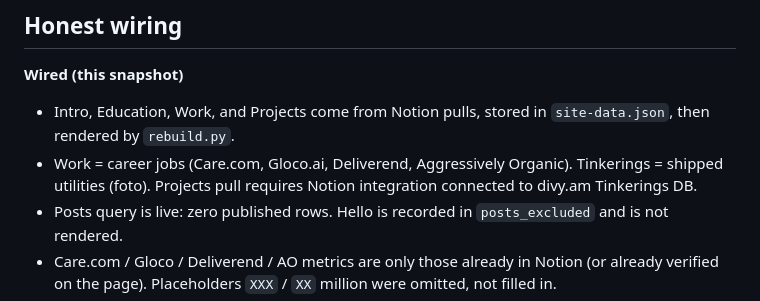
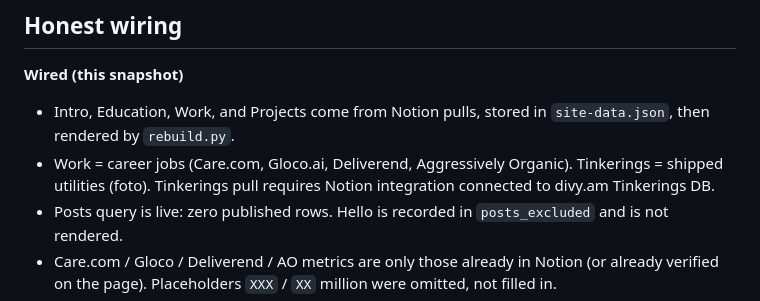
Before and after one commit to balanidiv/divy-am, a Markdown page: sync-from-notion.md, the part around the change. GitHub-like rendering.

Commit message:
Fix remaining Projects reference in docs
Co-authored-by: Div Balani <divyambalani@gmail.com>

```diff
--- a/sync-from-notion.md
+++ b/sync-from-notion.md
@@ -28,7 +28,7 @@ Draft **Hello** (`/hello`, Published off) must never appear.
 **Wired (this snapshot)**
 
 - Intro, Education, Work, and Projects come from Notion pulls, stored in `site-data.json`, then rendered by `rebuild.py`.
-- Work = career jobs (Care.com, Gloco.ai, Deliverend, Aggressively Organic). Tinkerings = shipped utilities (foto). Projects pull requires Notion integration connected to divy.am Tinkerings DB.
+- Work = career jobs (Care.com, Gloco.ai, Deliverend, Aggressively Organic). Tinkerings = shipped utilities (foto). Tinkerings pull requires Notion integration connected to divy.am Tinkerings DB.
 - Posts query is live: zero published rows. Hello is recorded in `posts_excluded` and is not rendered.
 - Care.com / Gloco / Deliverend / AO metrics are only those already in Notion (or already verified on the page). Placeholders `XXX` / `XX` million were omitted, not filled in.
 - AO company href stays the Wayback URL, not a live `aggressivelyorganic.com`. Missing-from-Notion WISH-TV + Wayback links were kept from the verified set. IndyStar was added because it is in the Notion AO body.
```
